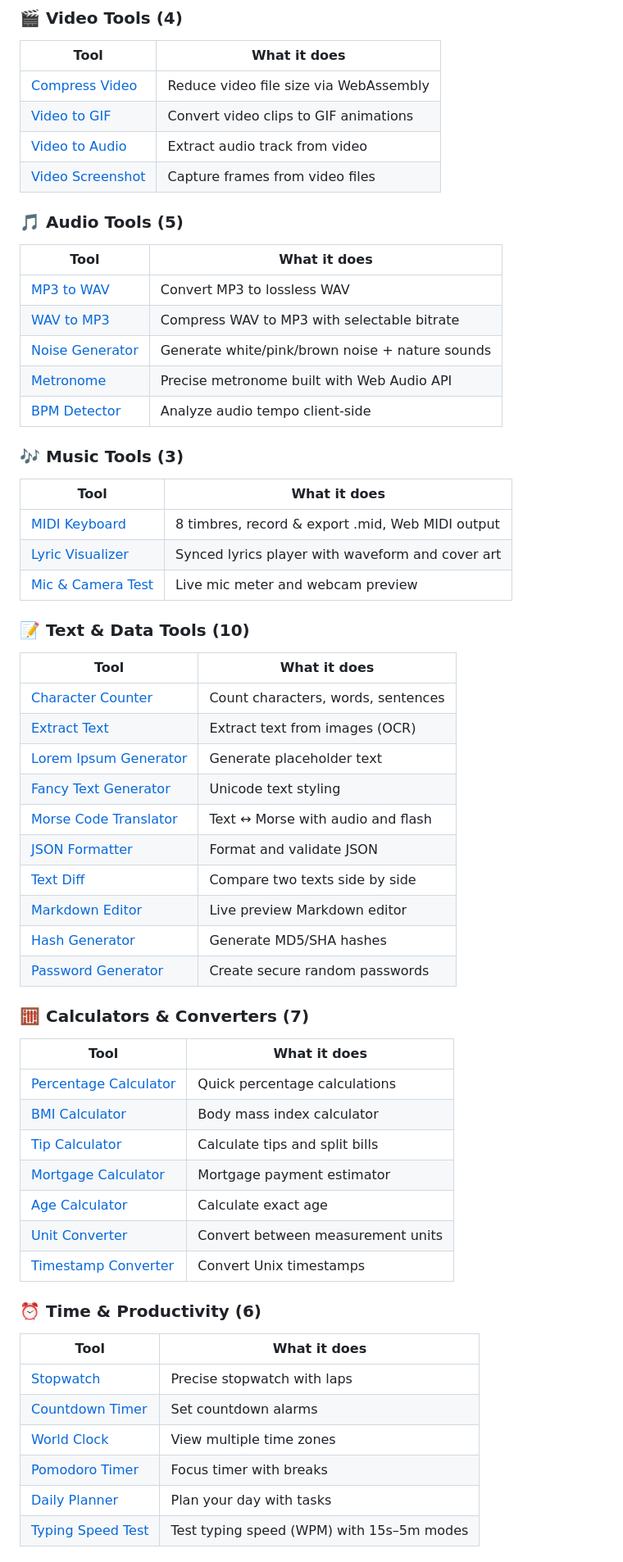
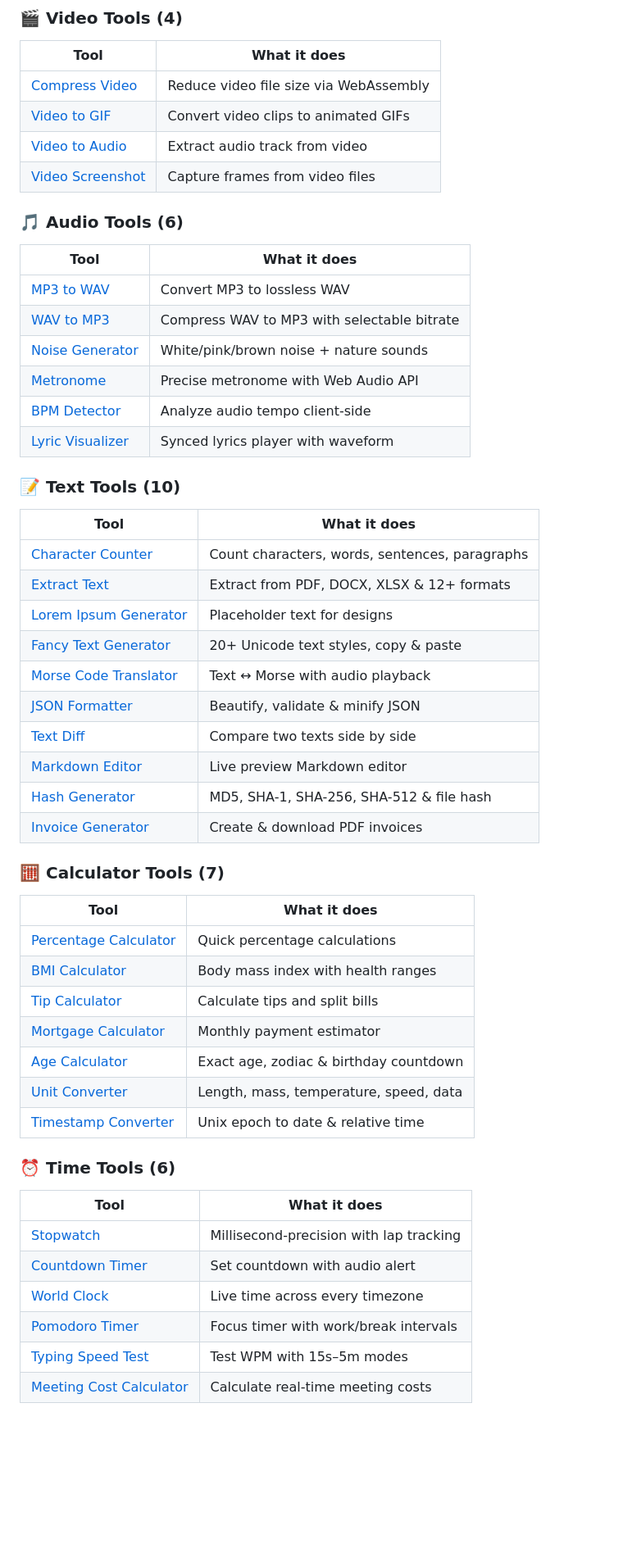
Before and after one commit to 2645149786-dotcom/toolknit, a Markdown page: README.md, the part around one of its changes. Shown at 82% size. Rendered like a GitHub page; blank space fills up the shorter version.

```diff
--- a/README.md
+++ b/README.md
@@ -67,58 +70,52 @@
 | Tool | What it does |
 |---|---|
 | [Compress Video](https://toolknit.com/tools/compress-video.html) | Reduce video file size via WebAssembly |
-| [Video to GIF](https://toolknit.com/tools/video-to-gif.html) | Convert video clips to GIF animations |
+| [Video to GIF](https://toolknit.com/tools/video-to-gif.html) | Convert video clips to animated GIFs |
 | [Video to Audio](https://toolknit.com/tools/video-to-audio.html) | Extract audio track from video |
 | [Video Screenshot](https://toolknit.com/tools/video-screenshot.html) | Capture frames from video files |
 
-### 🎵 Audio Tools (5)
+### 🎵 Audio Tools (6)
 | Tool | What it does |
 |---|---|
 | [MP3 to WAV](https://toolknit.com/tools/mp3-to-wav.html) | Convert MP3 to lossless WAV |
 | [WAV to MP3](https://toolknit.com/tools/wav-to-mp3.html) | Compress WAV to MP3 with selectable bitrate |
-| [Noise Generator](https://toolknit.com/tools/noise-generator.html) | Generate white/pink/brown noise + nature sounds |
-| [Metronome](https://toolknit.com/tools/metronome.html) | Precise metronome built with Web Audio API |
+| [Noise Generator](https://toolknit.com/tools/noise-generator.html) | White/pink/brown noise + nature sounds |
+| [Metronome](https://toolknit.com/tools/metronome.html) | Precise metronome with Web Audio API |
 | [BPM Detector](https://toolknit.com/tools/bpm-detector.html) | Analyze audio tempo client-side |
+| [Lyric Visualizer](https://toolknit.com/tools/lyric-visualizer.html) | Synced lyrics player with waveform |
 
-### 🎶 Music Tools (3)
+### 📝 Text Tools (10)
 | Tool | What it does |
 |---|---|
-| [MIDI Keyboard](https://toolknit.com/tools/midi-keyboard.html) | 8 timbres, record & export .mid, Web MIDI output |
-| [Lyric Visualizer](https://toolknit.com/tools/lyric-visualizer.html) | Synced lyrics player with waveform and cover art |
-| [Mic & Camera Test](https://toolknit.com/tools/mic-camera-test.html) | Live mic meter and webcam preview |
-
-### 📝 Text & Data Tools (10)
-| Tool | What it does |
-|---|---|
-| [Character Counter](https://toolknit.com/tools/character-counter.html) | Count characters, words, sentences |
-| [Extract Text](https://toolknit.com/tools/extract-text.html) | Extract text from images (OCR) |
-| [Lorem Ipsum Generator](https://toolknit.com/tools/lorem-ipsum-generator.html) | Generate placeholder text |
-| [Fancy Text Generator](https://toolknit.com/tools/fancy-text-generator.html) | Unicode text styling |
-| [Morse Code Translator](https://toolknit.com/tools/morse-code-translator.html) | Text ↔ Morse with audio and flash |
-| [JSON Formatter](https://toolknit.com/tools/json-formatter.html) | Format and validate JSON |
+| [Character Counter](https://toolknit.com/tools/character-counter.html) | Count characters, words, sentences, paragraphs |
+| [Extract Text](https://toolknit.com/tools/extract-text.html) | Extract from PDF, DOCX, XLSX & 12+ formats |
+| [Lorem Ipsum Generator](https://toolknit.com/tools/lorem-ipsum-generator.html) | Placeholder text for designs |
+| [Fancy Text Generator](https://toolknit.com/tools/fancy-text-generator.html) | 20+ Unicode text styles, copy & paste |
+| [Morse Code Translator](https://toolknit.com/tools/morse-code-translator.html) | Text ↔ Morse with audio playback |
+| [JSON Formatter](https://toolknit.com/tools/json-formatter.html) | Beautify, validate & minify JSON |
 | [Text Diff](https://toolknit.com/tools/text-diff.html) | Compare two texts side by side |
 | [Markdown Editor](https://toolknit.com/tools/markdown-editor.html) | Live preview Markdown editor |
-| [Hash Generator](https://toolknit.com/tools/hash-generator.html) | Generate MD5/SHA hashes |
-| [Password Generator](https://toolknit.com/tools/password-generator.html) | Create secure random passwords |
+| [Hash Generator](https://toolknit.com/tools/hash-generator.html) | MD5, SHA-1, SHA-256, SHA-512 & file hash |
+| [Invoice Generator](https://toolknit.com/tools/invoice-generator.html) | Create & download PDF invoices |
 
-### 🧮 Calculators & Converters (7)
+### 🧮 Calculator Tools (7)
 | Tool | What it does |
 |---|---|
 | [Percentage Calculator](https://toolknit.com/tools/percentage-calculator.html) | Quick percentage calculations |
-| [BMI Calculator](https://toolknit.com/tools/bmi-calculator.html) | Body mass index calculator |
+| [BMI Calculator](https://toolknit.com/tools/bmi-calculator.html) | Body mass index with health ranges |
 | [Tip Calculator](https://toolknit.com/tools/tip-calculator.html) | Calculate tips and split bills |
-| [Mortgage Calculator](https://toolknit.com/tools/mortgage-calculator.html) | Mortgage payment estimator |
-| [Age Calculator](https://toolknit.com/tools/age-calculator.html) | Calculate exact age |
-| [Unit Converter](https://toolknit.com/tools/unit-converter.html) | Convert between measurement units |
-| [Timestamp Converter](https://toolknit.com/tools/timestamp-converter.html) | Convert Unix timestamps |
+| [Mortgage Calculator](https://toolknit.com/tools/mortgage-calculator.html) | Monthly payment estimator |
+| [Age Calculator](https://toolknit.com/tools/age-calculator.html) | Exact age, zodiac & birthday countdown |
+| [Unit Converter](https://toolknit.com/tools/unit-converter.html) | Length, mass, temperature, speed, data |
+| [Timestamp Converter](https://toolknit.com/tools/timestamp-converter.html) | Unix epoch to date & relative time |
 
-### ⏰ Time & Productivity (6)
+### ⏰ Time Tools (6)
 | Tool | What it does |
 |---|---|
-| [Stopwatch](https://toolknit.com/tools/stopwatch.html) | Precise stopwatch with laps |
-| [Countdown Timer](https://toolknit.com/tools/countdown-timer.html) | Set countdown alarms |
-| [World Clock](https://toolknit.com/tools/world-clock.html) | View multiple time zones |
-| [Pomodoro Timer](https://toolknit.com/tools/pomodoro-timer.html) | Focus timer with breaks |
-| [Daily Planner](https://toolknit.com/tools/daily-planner.html) | Plan your day with tasks |
-| [Typing Speed Test](https://toolknit.com/tools/typing-test.html) | Test typing speed (WPM) with 15s–5m modes |
+| [Stopwatch](https://toolknit.com/tools/stopwatch.html) | Millisecond-precision with lap tracking |
+| [Countdown Timer](https://toolknit.com/tools/countdown-timer.html) | Set countdown with audio alert |
+| [World Clock](https://toolknit.com/tools/world-clock.html) | Live time across every timezone |
+| [Pomodoro Timer](https://toolknit.com/tools/pomodoro-timer.html) | Focus timer with work/break intervals |
+| [Typing Speed Test](https://toolknit.com/tools/typing-test.html) | Test WPM with 15s–5m modes |
+| [Meeting Cost Calculator](https://toolknit.com/tools/meeting-cost-calculator.html) | Calculate real-time meeting costs |
 
```
Also changed, not shown: other parts of README.md (+67 -62 lines).
